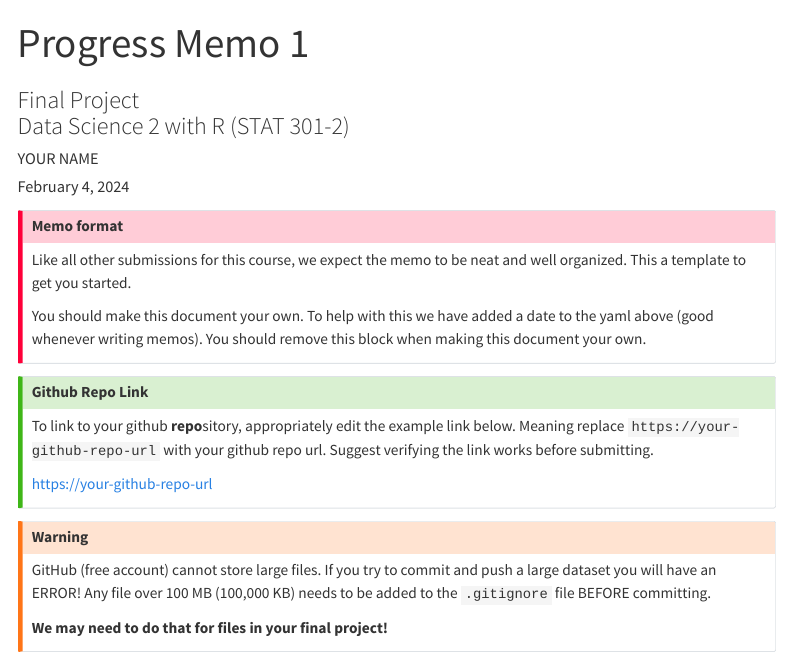
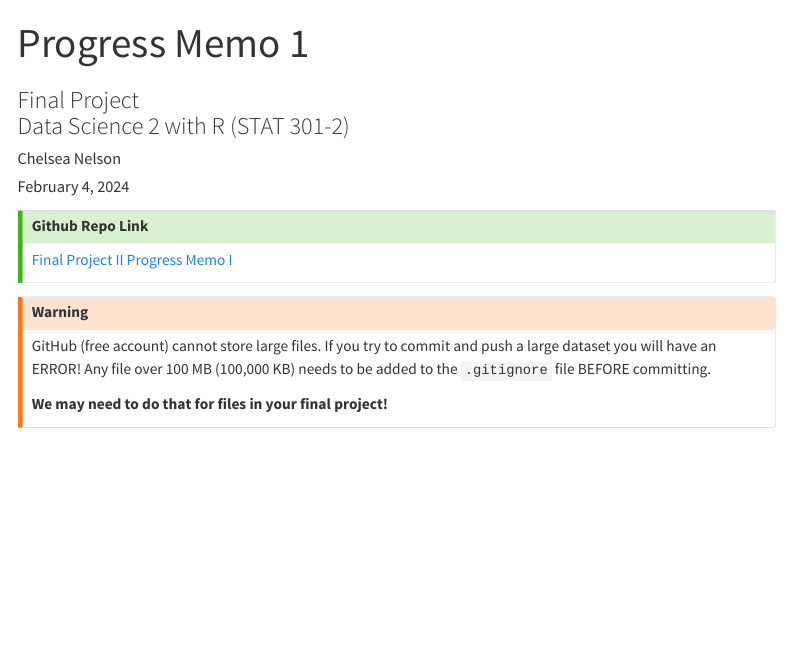
Before and after one commit to chelseanelson/final-project-2-chelseanelson, a Quarto document (memos/Nelson_Chelsea_progress_memo_1.qmd): the page in a window 1100 px wide, from its top. Rendered offline with R 4.5, knitr and Pandoc in place of Quarto, with nearby package versions; menus at the side of the page are left out.

Commit message:
started my project

```diff
--- a/memos/template_progress_memo_1.qmd
+++ b/memos/Nelson_Chelsea_progress_memo_1.qmd
@@ -3,7 +3,7 @@ title: "Progress Memo 1"
 subtitle: |
   | Final Project
   | Data Science 2 with R (STAT 301-2)
-author: "YOUR NAME"
+author: "Chelsea Nelson"
 date: today
 
 format:
@@ -20,22 +20,11 @@ reference-location: margin
 citation-location: margin
 ---
 
-::: {.callout-important}
-## Memo format
-
-Like all other submissions for this course, we expect the memo to be neat and well organized. This a template to get you started.
-
-You should make this document your own. To help with this we have added a date to the yaml above (good whenever writing memos). You should remove this block when making this document your own.
-
-:::
-
 ::: {.callout-tip icon=false}
 
 ## Github Repo Link
 
-To link to your github **repo**sitory, appropriately edit the example link below. Meaning replace `https://your-github-repo-url` with your github repo url. Suggest verifying the link works before submitting.
-
-[https://your-github-repo-url](https://your-github-repo-url)
+[Final Project II Progress Memo I](https://github.com/stat301-2-2024-winter/final-project-2-chelseanelson)
 
 :::
 
```
